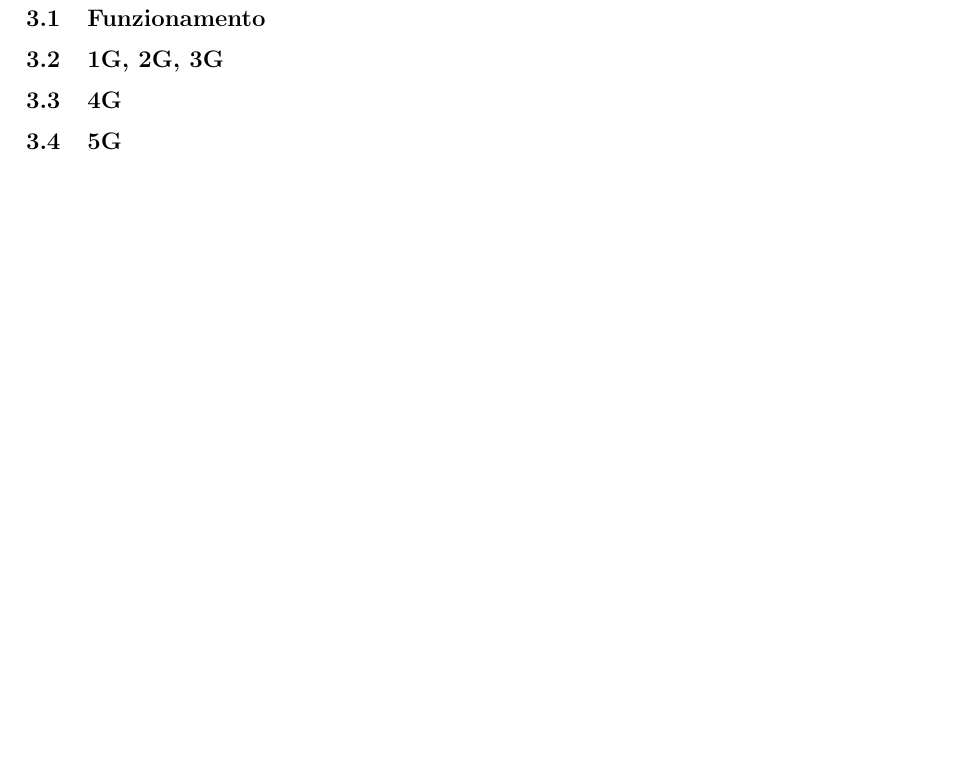
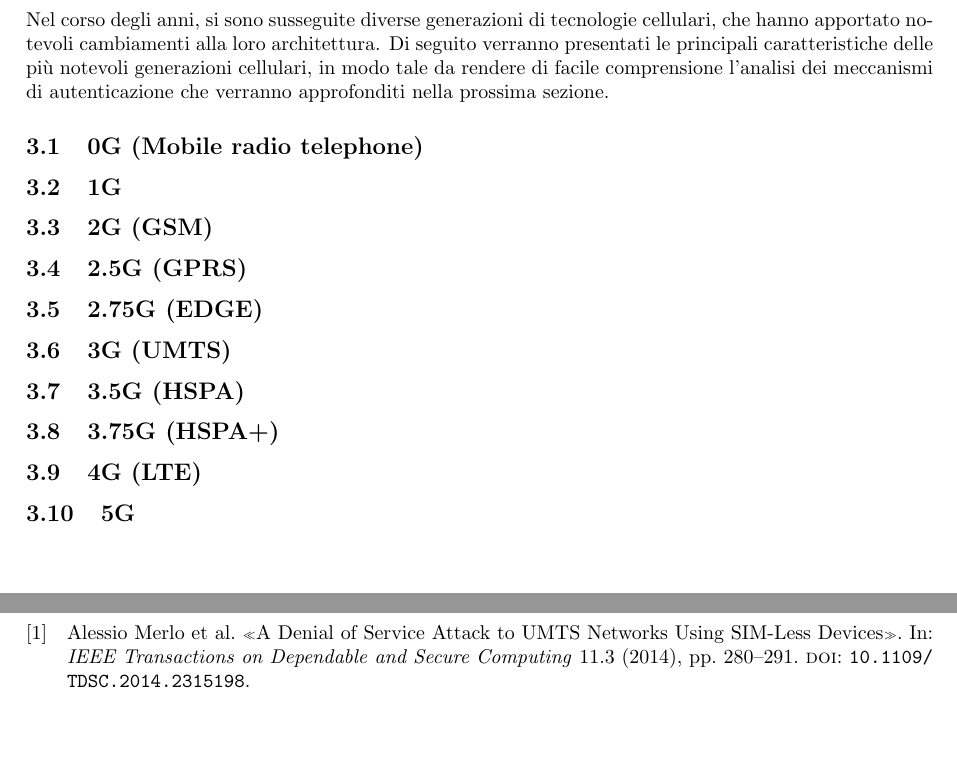
Before and after one commit to stefanoleggio/bachelor-thesis, a LaTeX document (index.tex, which reads formats/references.bib, includes/generazioni.tex): part of page 9 of 11 before the commit and two parts of pages 9 and 12 of 12 after it, the two joined at a grey line, cut at the place of the change, the shorter picture padded with empty space. Compiled offline with pdfLaTeX.

Commit message:
bibtex added

```diff
--- /dev/null
+++ b/formats/references.bib
@@ -0,0 +1,10 @@
+@article{1,
+  author={Merlo, Alessio and Migliardi, Mauro and Gobbo, Nicola and Palmieri, Francesco and Castiglione, Aniello},
+  journal={IEEE Transactions on Dependable and Secure Computing},
+  title={A Denial of Service Attack to UMTS Networks Using SIM-Less Devices},
+  year={2014},
+  volume={11},
+  number={3},
+  pages={280-291},
+  doi={10.1109/TDSC.2014.2315198}
+}
--- a/includes/generazioni.tex
+++ b/includes/generazioni.tex
@@ -1,5 +1,17 @@
-\section{Generazioni delle reti}
-\subsection{Funzionamento}
-\subsection{1G, 2G, 3G}
-\subsection{4G}
+\section{Generazioni cellulari}
+Nel corso degli anni, si sono susseguite diverse generazioni di tecnologie cellulari, che hanno apportato
+notevoli cambiamenti alla loro architettura. Di seguito verranno presentati le principali caratteristiche
+delle più notevoli generazioni cellulari, in modo tale da rendere di facile comprensione l'analisi dei meccanismi
+di autenticazione che verranno approfonditi nella prossima sezione.
+%Immagine schema della successione delle generazioni
+\subsection{0G (Mobile radio telephone)}
+
+\subsection{1G}
+\subsection{2G (GSM)}
+\subsection{2.5G (GPRS)}
+\subsection{2.75G (EDGE)}
+\subsection{3G (UMTS)}
+\subsection{3.5G (HSPA)}
+\subsection{3.75G (HSPA+)}
+\subsection{4G (LTE)}
 \subsection{5G}
--- a/index.tex
+++ b/index.tex
@@ -1,10 +1,18 @@
 \documentclass{article}
+
+%
+%   Packages
+%
 \usepackage[a4paper,top=2cm,bottom=2cm,left=2cm,right=2cm, inner=3cm]{geometry}
 \usepackage{graphicx}
+\usepackage{biblatex}
 \usepackage[acronym]{glossaries}
 \usepackage[italian]{babel}
+\usepackage{csquotes}
 
-
+%
+%   Utilities and costants
+%
 \def\blankpage{
     \clearpage
     \thispagestyle{empty}
```
Also changed, not shown: index.pdf, index.tex (16 more changed lines), 1 other file.
